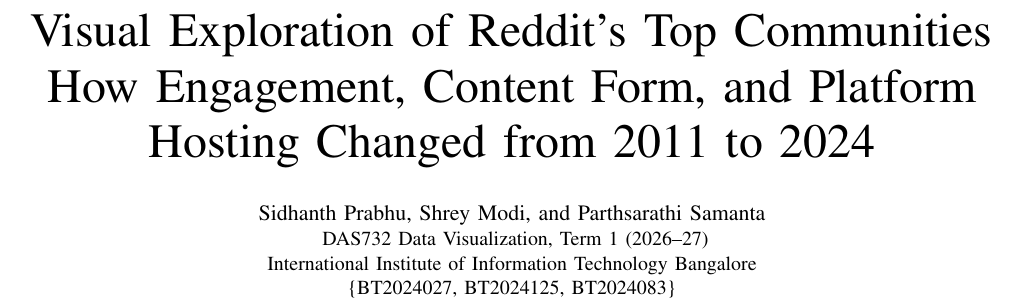
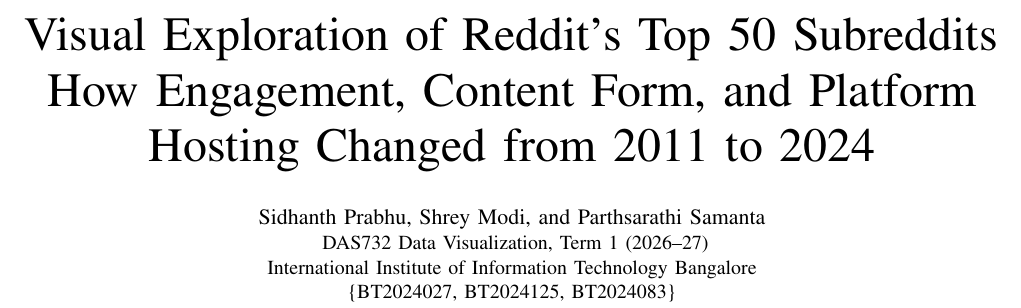
Before and after one commit to Shrey0604/Data-Visualization-A1, a LaTeX paper (report/report_ieee.tex): part of page 1 of 4, cut so that both start at the same text. The pictures show the PDF file report/DV_Assignment_1.pdf that the author committed with the source.

Commit message:
Report modified

```diff
--- a/report/report_ieee.tex
+++ b/report/report_ieee.tex
@@ -12,7 +12,7 @@
 \usepackage[hidelinks]{hyperref}
 
 
-\title{Visual Exploration of Reddit's Top Communities\\
+\title{Visual Exploration of Reddit's Top 50 Subreddits\\
 How Engagement, Content Form, and Platform Hosting Changed from 2011 to 2024}
 
 \author{
```
Also changed, not shown: report/DV_Assignment_1.pdf.
